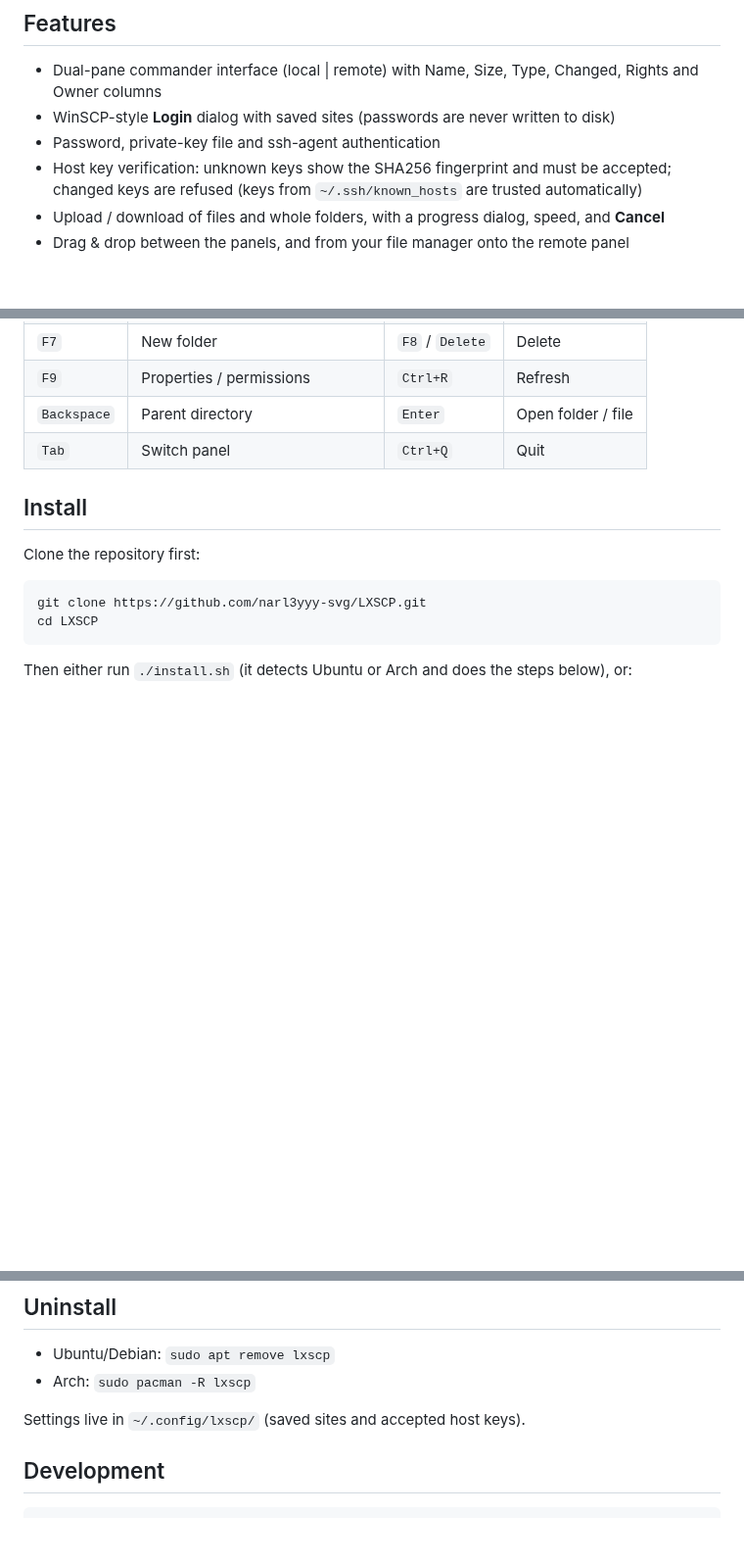
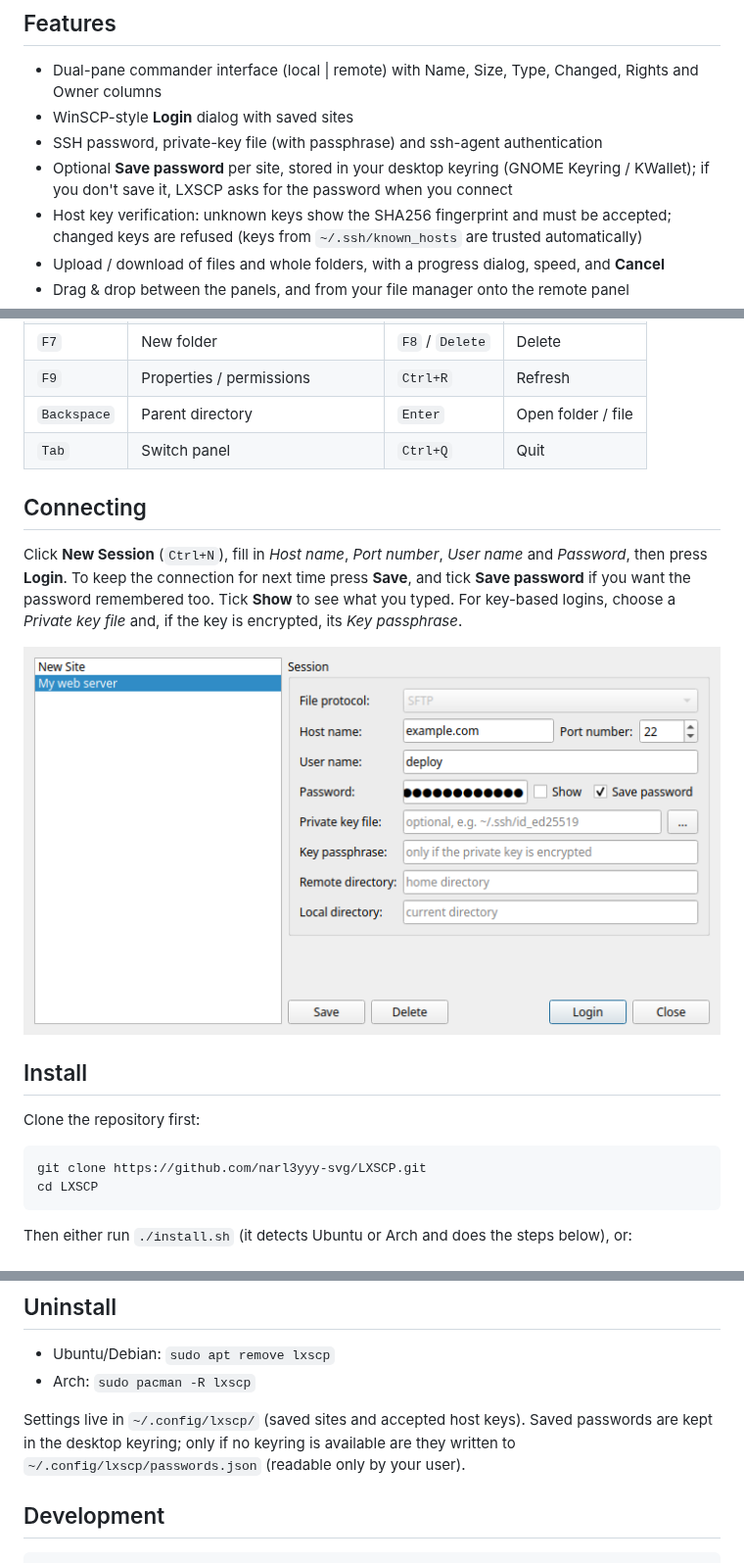
Before and after one commit to narl3yyy-svg/LXSCP, a Markdown page: README.md, 3 parts joined by grey strips. Shown at 98% size. Rendered like a GitHub page; pictures changed too: docs/login.png (added); blank space fills up the shorter version.

```diff
--- a/README.md
+++ b/README.md
@@ -10,8 +10,10 @@ between them over SSH/SFTP.
 ## Features
 
 - Dual-pane commander interface (local | remote) with Name, Size, Type, Changed, Rights and Owner columns
-- WinSCP-style **Login** dialog with saved sites (passwords are never written to disk)
-- Password, private-key file and ssh-agent authentication
+- WinSCP-style **Login** dialog with saved sites
+- SSH password, private-key file (with passphrase) and ssh-agent authentication
+- Optional **Save password** per site, stored in your desktop keyring (GNOME Keyring / KWallet);
+  if you don't save it, LXSCP asks for the password when you connect
 - Host key verification: unknown keys show the SHA256 fingerprint and must be accepted;
   changed keys are refused (keys from `~/.ssh/known_hosts` are trusted automatically)
 - Upload / download of files and whole folders, with a progress dialog, speed, and **Cancel**
@@ -33,6 +35,15 @@ between them over SSH/SFTP.
 | `Backspace` | Parent directory | `Enter` | Open folder / file |
 | `Tab` | Switch panel | `Ctrl+Q` | Quit |
 
+## Connecting
+
+Click **New Session** (`Ctrl+N`), fill in *Host name*, *Port number*, *User name* and *Password*, then
+press **Login**. To keep the connection for next time press **Save**, and tick **Save password** if you
+want the password remembered too. Tick **Show** to see what you typed. For key-based logins, choose a
+*Private key file* and, if the key is encrypted, its *Key passphrase*.
+
+![LXSCP login dialog](docs/login.png)
+
 ## Install
 
 Clone the repository first:
@@ -77,7 +88,9 @@ python3 -m venv .venv
 - Ubuntu/Debian: `sudo apt remove lxscp`
 - Arch: `sudo pacman -R lxscp`
 
-Settings live in `~/.config/lxscp/` (saved sites and accepted host keys).
+Settings live in `~/.config/lxscp/` (saved sites and accepted host keys). Saved passwords are kept in
+the desktop keyring; only if no keyring is available are they written to `~/.config/lxscp/passwords.json`
+(readable only by your user).
 
 ## Development
 
```
Also changed, not shown: other parts of README.md (+1 -1 lines), 11 other files.
